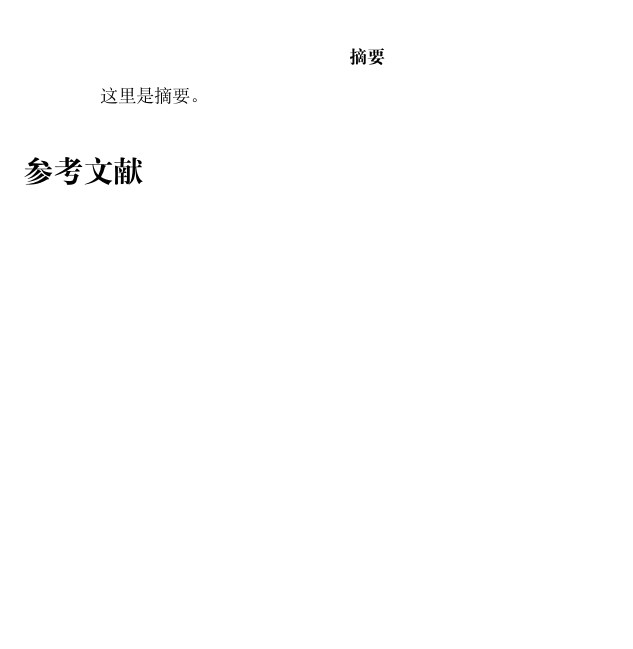
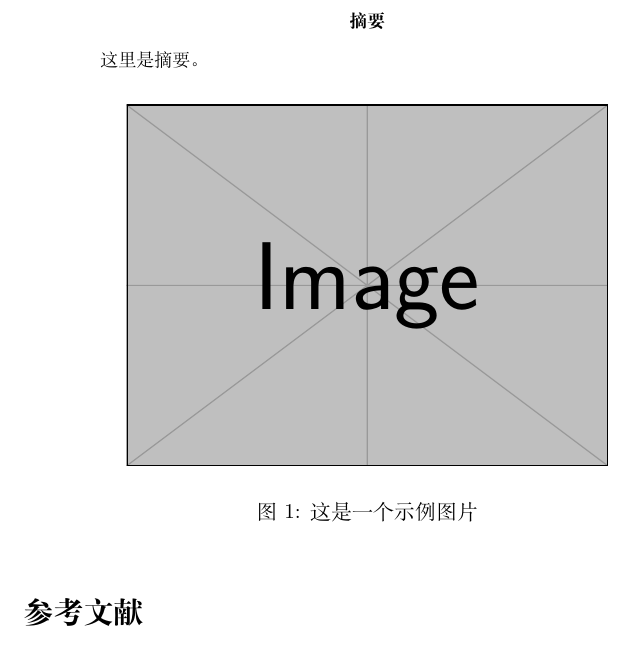
Before and after one commit to smileexpression/Memo, a LaTeX paper (latex-template/template.tex): part of the page, cut so that both start at the same text, the shorter picture padded with empty space. Compiled offline with XeLaTeX.

Commit message:
Add figure template

```diff
--- a/latex-template/template.tex
+++ b/latex-template/template.tex
@@ -23,6 +23,14 @@
     这里是摘要。
 \end{abstract}
 
+% 图片模板
+\begin{figure}[h]
+    \centering
+    \includegraphics[width=0.7\textwidth]{example-image}
+    \caption{这是一个示例图片}
+    \label{fig:example}
+\end{figure}
+
 % 参考文献
 \begin{thebibliography}{99}
     \bibitem{ref1} GUSLOVESMATH. \href{https://www.kaggle.com/code/guslovesmath/los-angeles-crime-data-quick-eda}{Los Angeles Crime Data Quick EDA}.
```
